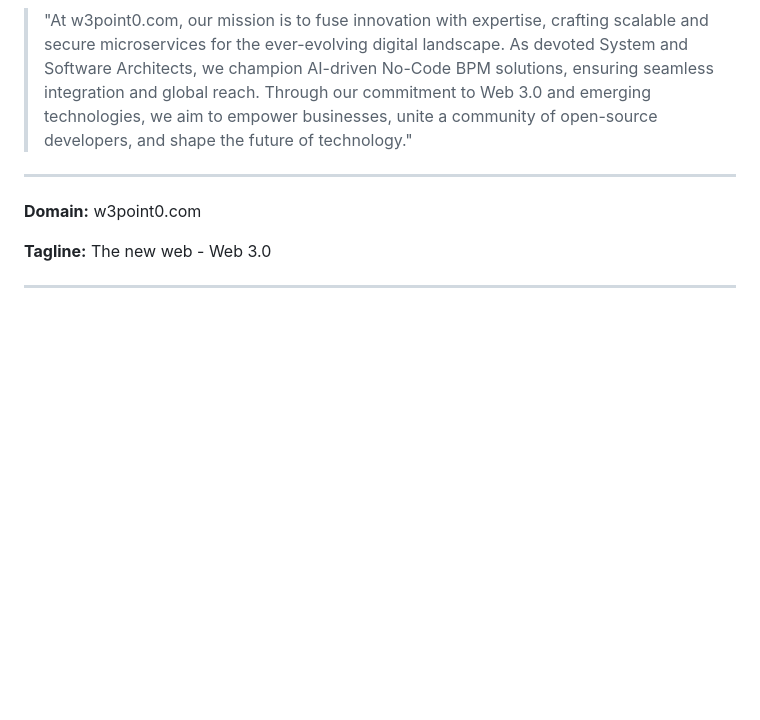
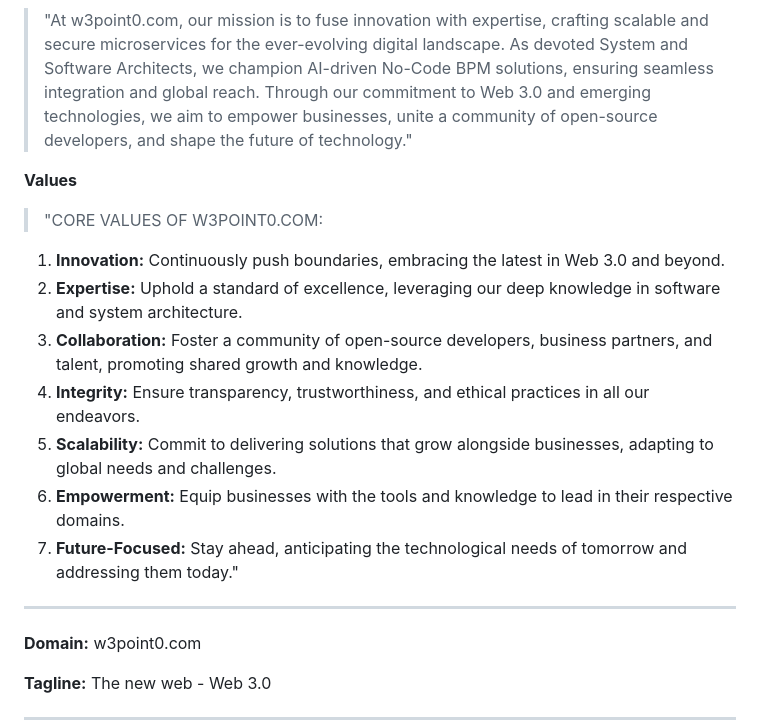
Before and after one commit to mallond/w3point0, a Markdown page: README.md, the part around the change. Rendered like a GitHub page; blank space fills up the shorter version.

```diff
--- a/README.md
+++ b/README.md
@@ -5,7 +5,17 @@
 **Mission**
 
 > "At w3point0.com, our mission is to fuse innovation with expertise, crafting scalable and secure microservices for the ever-evolving digital landscape. As devoted System and Software Architects, we champion AI-driven No-Code BPM solutions, ensuring seamless integration and global reach. Through our commitment to Web 3.0 and emerging technologies, we aim to empower businesses, unite a community of open-source developers, and shape the future of technology."
->
+
+**Values**
+> "CORE VALUES OF W3POINT0.COM:
+
+1. **Innovation:** Continuously push boundaries, embracing the latest in Web 3.0 and beyond.
+2. **Expertise:** Uphold a standard of excellence, leveraging our deep knowledge in software and system architecture.
+3. **Collaboration:** Foster a community of open-source developers, business partners, and talent, promoting shared growth and knowledge.
+4. **Integrity:** Ensure transparency, trustworthiness, and ethical practices in all our endeavors.
+5. **Scalability:** Commit to delivering solutions that grow alongside businesses, adapting to global needs and challenges.
+6. **Empowerment:** Equip businesses with the tools and knowledge to lead in their respective domains.
+7. **Future-Focused:** Stay ahead, anticipating the technological needs of tomorrow and addressing them today."
 ---
 
 **Domain:** w3point0.com
```
